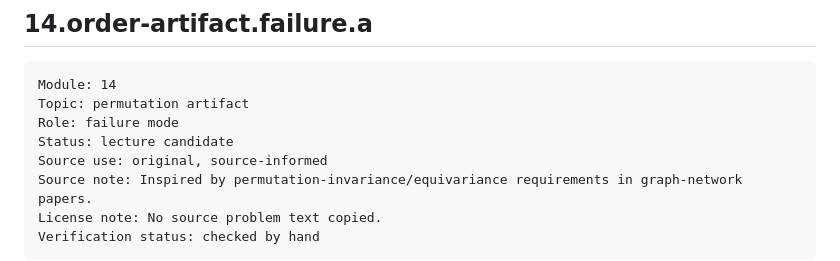
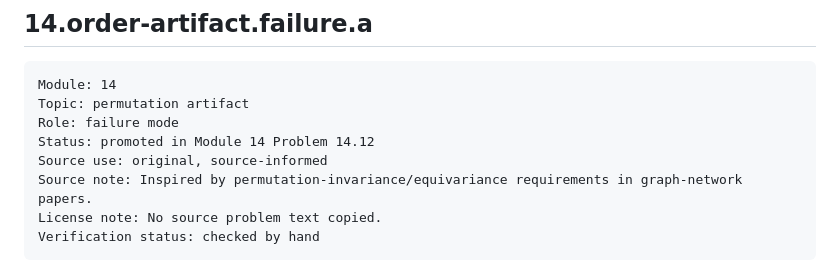
Before and after one commit to jmuslu/Mathematics-as-Expressive-Systems-Course, a Markdown page: question-bank/module-13-16-symmetry-bank.md, the part around the change. GitHub-like rendering.

```diff
--- a/question-bank/module-13-16-symmetry-bank.md
+++ b/question-bank/module-13-16-symmetry-bank.md
@@ -292,7 +292,7 @@ Good for preventing a common fixed-point misconception.
 Module: 14
 Topic: permutation artifact
 Role: failure mode
-Status: lecture candidate
+Status: promoted in Module 14 Problem 14.12
 Source use: original, source-informed
 Source note: Inspired by permutation-invariance/equivariance requirements in graph-network papers.
 License note: No source problem text copied.
```
Also changed, not shown: modules/14-group-actions-on-graphs.md (+21 -8 lines).
